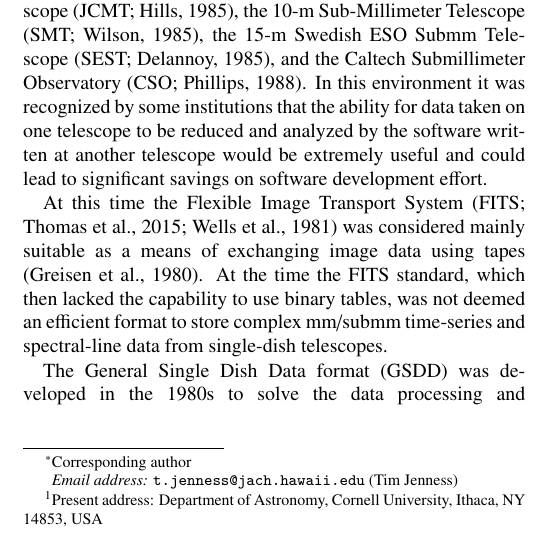
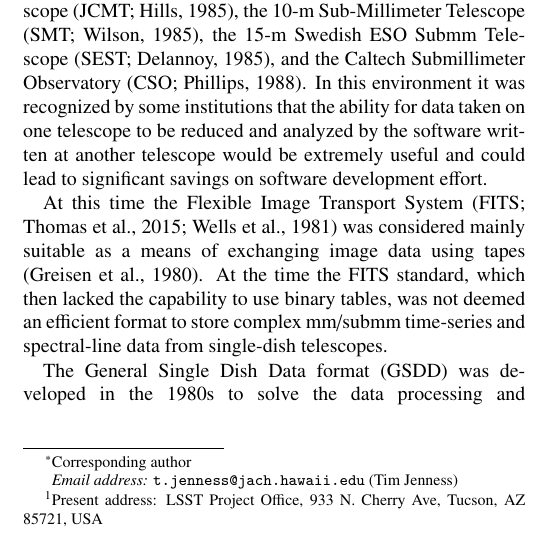
Before and after one commit to timj/aandc-gsdd, a LaTeX paper (acgsd.tex): part of one column of page 1 of 7, cut so that both start at the same text. Compiled offline with pdfLaTeX.

Commit message:
Update TJ present address

```diff
--- a/acgsd.tex
+++ b/acgsd.tex
@@ -158,8 +158,7 @@
 \author[mrao]{Rachael~Padman}
 
 \cortext[cor1]{Corresponding author}
-\fntext[timj]{Present address: Department of Astronomy, Cornell University, Ithaca,
-  NY 14853, USA}
+\fntext[timj]{Present address: LSST Project Office, 933 N.\ Cherry Ave, Tucson, AZ 85721, USA}
 
 \address[jac]{Joint Astronomy Centre, 660 N.\ A`oh\=ok\=u Place, Hilo, HI
   96720, USA}
```
